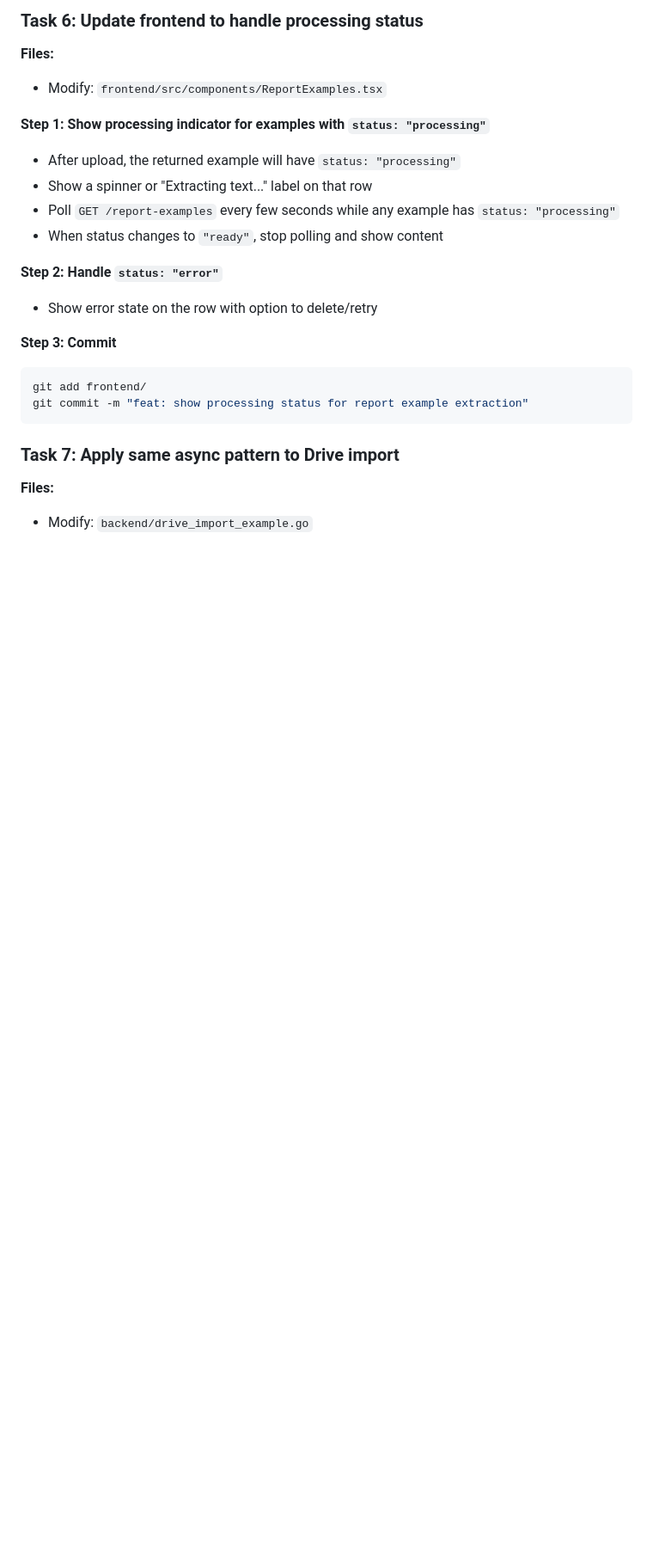
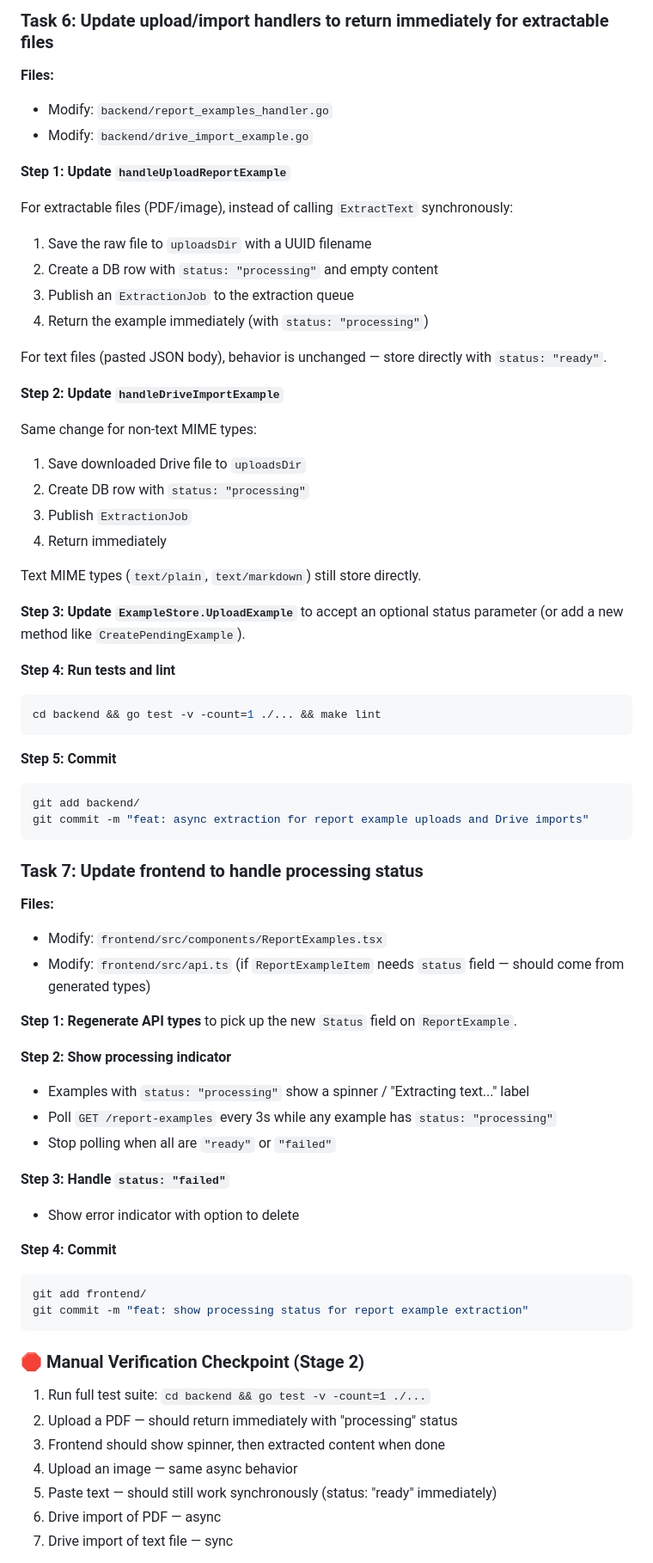
Before and after one commit to nicocrm/GradeBee, a Markdown page: docs/plans/2026-04-03-pdf-extraction-fix.md, the part around one of its changes. Shown at 86% size. Drawn GitHub-style; blank space fills up the shorter version.

````diff
--- a/docs/plans/2026-04-03-pdf-extraction-fix.md
+++ b/docs/plans/2026-04-03-pdf-extraction-fix.md
@@ -430,30 +398,80 @@ git commit -m "feat: async extraction for PDF/image report examples"
 ```
 
-### Task 6: Update frontend to handle processing status
+### Task 6: Update upload/import handlers to return immediately for extractable files
+
+**Files:**
+- Modify: `backend/report_examples_handler.go`
+- Modify: `backend/drive_import_example.go`
+
+**Step 1: Update `handleUploadReportExample`**
+
+For extractable files (PDF/image), instead of calling `ExtractText` synchronously:
+
+1. Save the raw file to `uploadsDir` with a UUID filename
+2. Create a DB row with `status: "processing"` and empty content
+3. Publish an `ExtractionJob` to the extraction queue
+4. Return the example immediately (with `status: "processing"`)
+
+For text files (pasted JSON body), behavior is unchanged — store directly with `status: "ready"`.
+
+**Step 2: Update `handleDriveImportExample`**
+
+Same change for non-text MIME types:
+
+1. Save downloaded Drive file to `uploadsDir`
+2. Create DB row with `status: "processing"`
+3. Publish `ExtractionJob`
+4. Return immediately
+
+Text MIME types (`text/plain`, `text/markdown`) still store directly.
+
+**Step 3: Update `ExampleStore.UploadExample`** to accept an optional status parameter (or add a new method like `CreatePendingExample`).
+
+**Step 4: Run tests and lint**
+
+```bash
+cd backend && go test -v -count=1 ./... && make lint
+```
+
+**Step 5: Commit**
+
+```bash
+git add backend/
+git commit -m "feat: async extraction for report example uploads and Drive imports"
+```
+
+### Task 7: Update frontend to handle processing status
 
 **Files:**
 - Modify: `frontend/src/components/ReportExamples.tsx`
+- Modify: `frontend/src/api.ts` (if `ReportExampleItem` needs `status` field — should come from generated types)
 
-**Step 1: Show processing indicator for examples with `status: "processing"`**
+**Step 1: Regenerate API types** to pick up the new `Status` field on `ReportExample`.
 
-- After upload, the returned example will have `status: "processing"`
-- Show a spinner or "Extracting text..." label on that row
-- Poll `GET /report-examples` every few seconds while any example has `status: "processing"`
-- When status changes to `"ready"`, stop polling and show content
+**Step 2: Show processing indicator**
 
-**Step 2: Handle `status: "error"`**
+- Examples with `status: "processing"` show a spinner / "Extracting text..." label
+- Poll `GET /report-examples` every 3s while any example has `status: "processing"`
+- Stop polling when all are `"ready"` or `"failed"`
 
-- Show error state on the row with option to delete/retry
+**Step 3: Handle `status: "failed"`**
 
-**Step 3: Commit**
+- Show error indicator with option to delete
+
+**Step 4: Commit**
 
 ```bash
 git add frontend/
 git commit -m "feat: show processing status for report example extraction"
 ```
 
-### Task 7: Apply same async pattern to Drive import
+### 🛑 Manual Verification Checkpoint (Stage 2)
 
-**Files:**
-- Modify: `backend/drive_import_example.go`
+1. Run full test suite: `cd backend && go test -v -count=1 ./...`
+2. Upload a PDF — should return immediately with "processing" status
+3. Frontend should show spinner, then extracted content when done
+4. Upload an image — same async behavior
+5. Paste text — should still work synchronously (status: "ready" immediately)
+6. Drive import of PDF — async
+7. Drive import of text file — sync
 
````
Also changed, not shown: other parts of docs/plans/2026-04-03-pdf-extraction-fix.md (+191 -229 lines), docs/plans/2026-04-03-upload-pipeline-refactor.md (deleted, +0 -229 lines).
